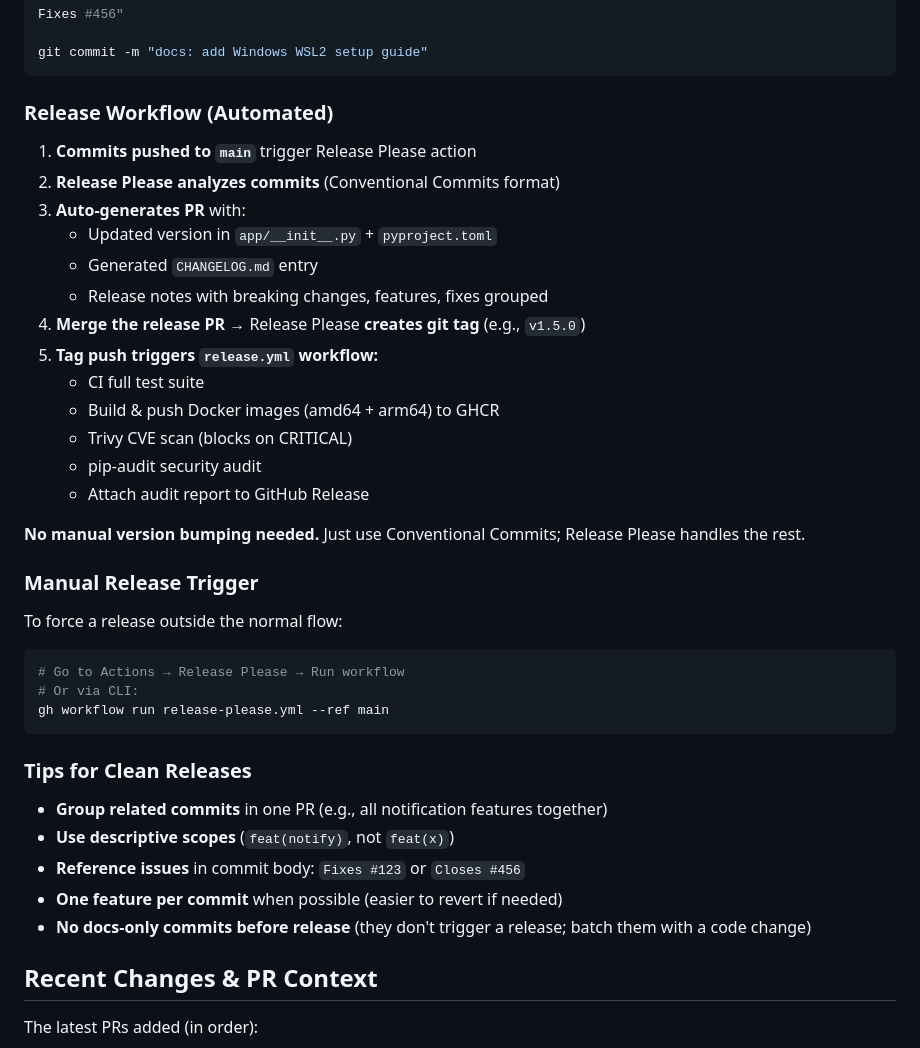
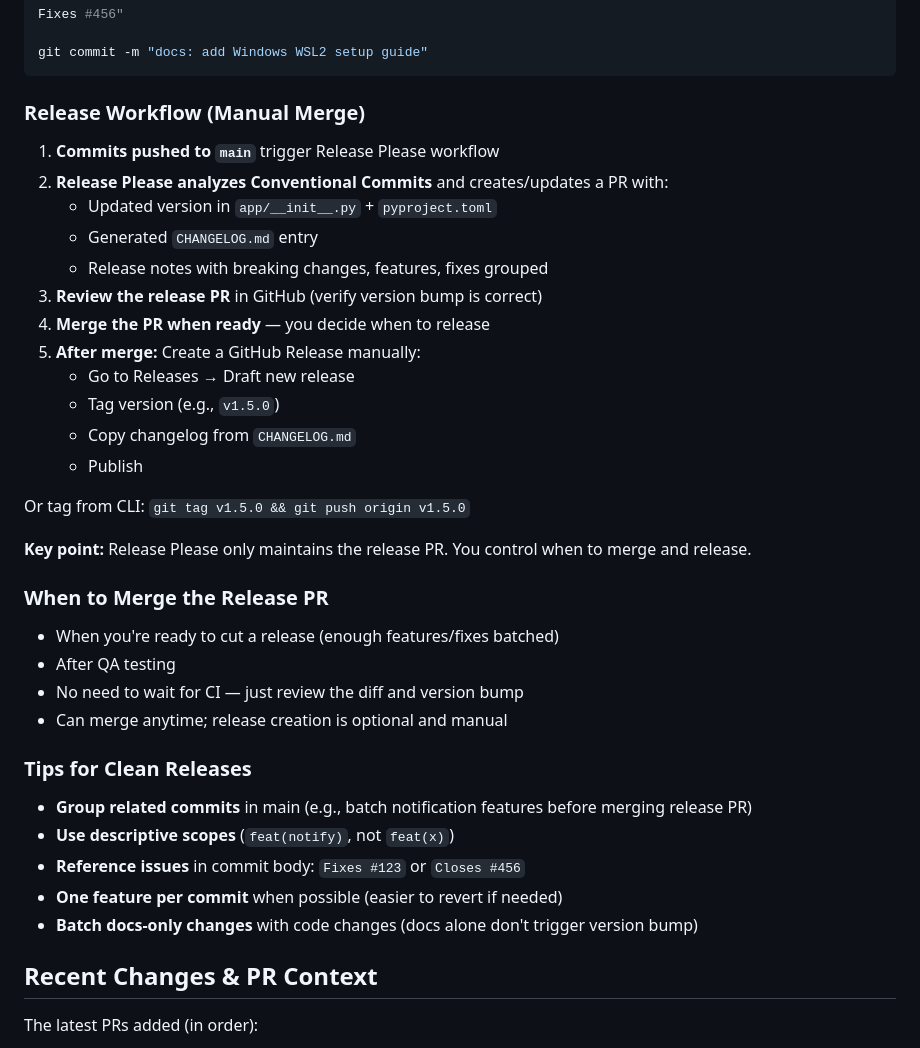
Before and after one commit to nic2045/My-M365-Statuspage, a Markdown page: CLAUDE.md, the part around one of its changes. Rendered like a GitHub page.

Commit message:
docs: clarify Release Please workflow (PR only, manual merge)
Release Please only creates/maintains the release PR — it does not
automatically merge or create releases. Users review and merge manually.

- Update Release Lifecycle intro and workflow description
- Clarify version bump triggers ('Bumps to' not 'Increments')
- Add explicit steps for manual release creation
- Update when/why to merge the release PR

Co-Authored-By: Claude Haiku 4.5 <noreply@anthropic.com>
Claude-Session: https://claude.ai/code/session_01V8EqfUEdY3K5EY88T3GYyv

````diff
--- a/CLAUDE.md
+++ b/CLAUDE.md
@@ -312,40 +312,39 @@ Fixes #456"
 git commit -m "docs: add Windows WSL2 setup guide"
 ```
 
-### Release Workflow (Automated)
+### Release Workflow (Manual Merge)
 
-1. **Commits pushed to `main`** trigger Release Please action
-2. **Release Please analyzes commits** (Conventional Commits format)
-3. **Auto-generates PR** with:
+1. **Commits pushed to `main`** trigger Release Please workflow
+2. **Release Please analyzes Conventional Commits** and creates/updates a PR with:
    - Updated version in `app/__init__.py` + `pyproject.toml`
    - Generated `CHANGELOG.md` entry
    - Release notes with breaking changes, features, fixes grouped
-4. **Merge the release PR** → Release Please **creates git tag** (e.g., `v1.5.0`)
-5. **Tag push triggers `release.yml` workflow:**
-   - CI full test suite
-   - Build & push Docker images (amd64 + arm64) to GHCR
-   - Trivy CVE scan (blocks on CRITICAL)
-   - pip-audit security audit
-   - Attach audit report to GitHub Release
+3. **Review the release PR** in GitHub (verify version bump is correct)
+4. **Merge the PR when ready** — you decide when to release
+5. **After merge:** Create a GitHub Release manually:
+   - Go to Releases → Draft new release
+   - Tag version (e.g., `v1.5.0`)
+   - Copy changelog from `CHANGELOG.md`
+   - Publish
 
-**No manual version bumping needed.** Just use Conventional Commits; Release Please handles the rest.
+Or tag from CLI: `git tag v1.5.0 && git push origin v1.5.0`
 
-### Manual Release Trigger
+**Key point:** Release Please only maintains the release PR. You control when to merge and release.
 
-To force a release outside the normal flow:
-```bash
-# Go to Actions → Release Please → Run workflow
-# Or via CLI:
-gh workflow run release-please.yml --ref main
-```
+### When to Merge the Release PR
+
+- When you're ready to cut a release (enough features/fixes batched)
+- After QA testing
+- No need to wait for CI — just review the diff and version bump
+- Can merge anytime; release creation is optional and manual
 
 ### Tips for Clean Releases
 
-- **Group related commits** in one PR (e.g., all notification features together)
+- **Group related commits** in main (e.g., batch notification features before merging release PR)
 - **Use descriptive scopes** (`feat(notify)`, not `feat(x)`)
 - **Reference issues** in commit body: `Fixes #123` or `Closes #456`
 - **One feature per commit** when possible (easier to revert if needed)
-- **No docs-only commits before release** (they don't trigger a release; batch them with a code change)
+- **Batch docs-only changes** with code changes (docs alone don't trigger version bump)
 
 ## Recent Changes & PR Context
 
````
Also changed, not shown: other parts of CLAUDE.md (+8 -8 lines).
